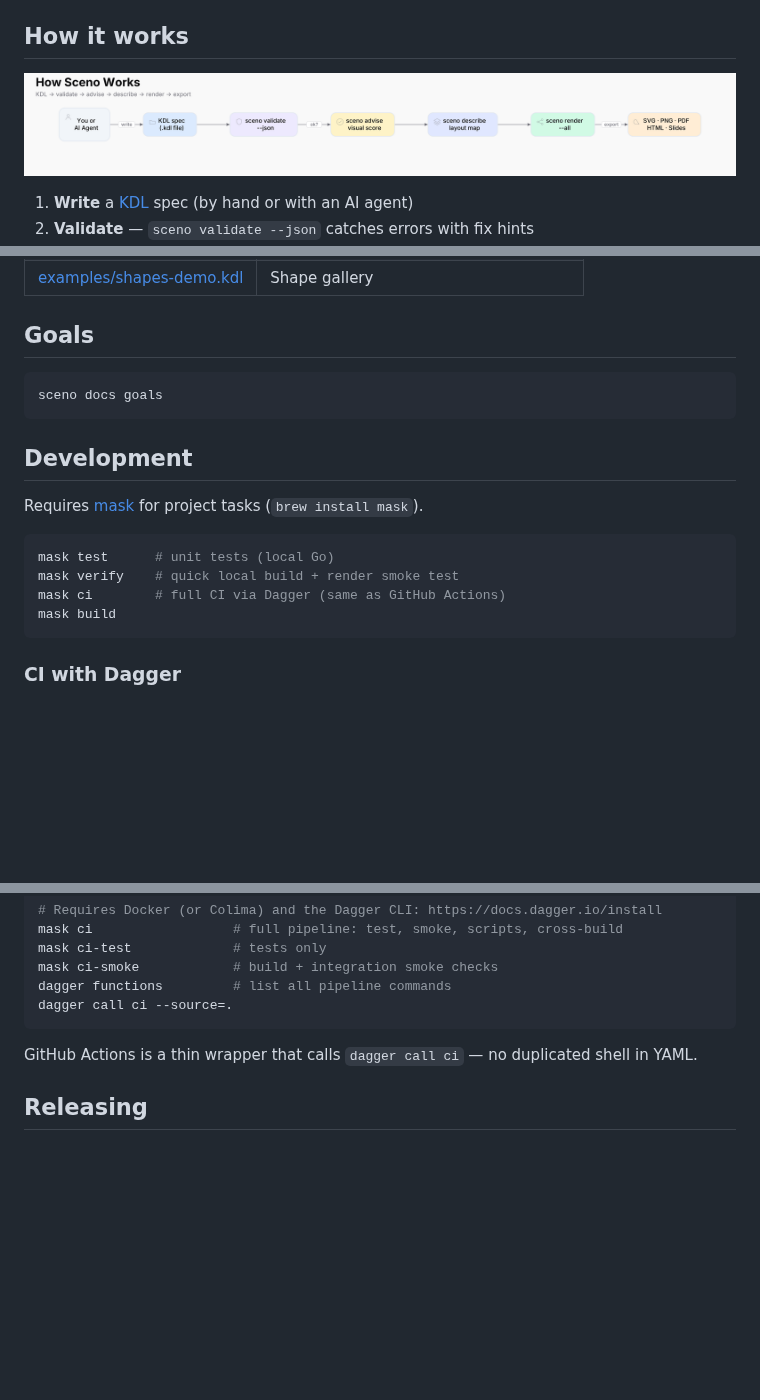
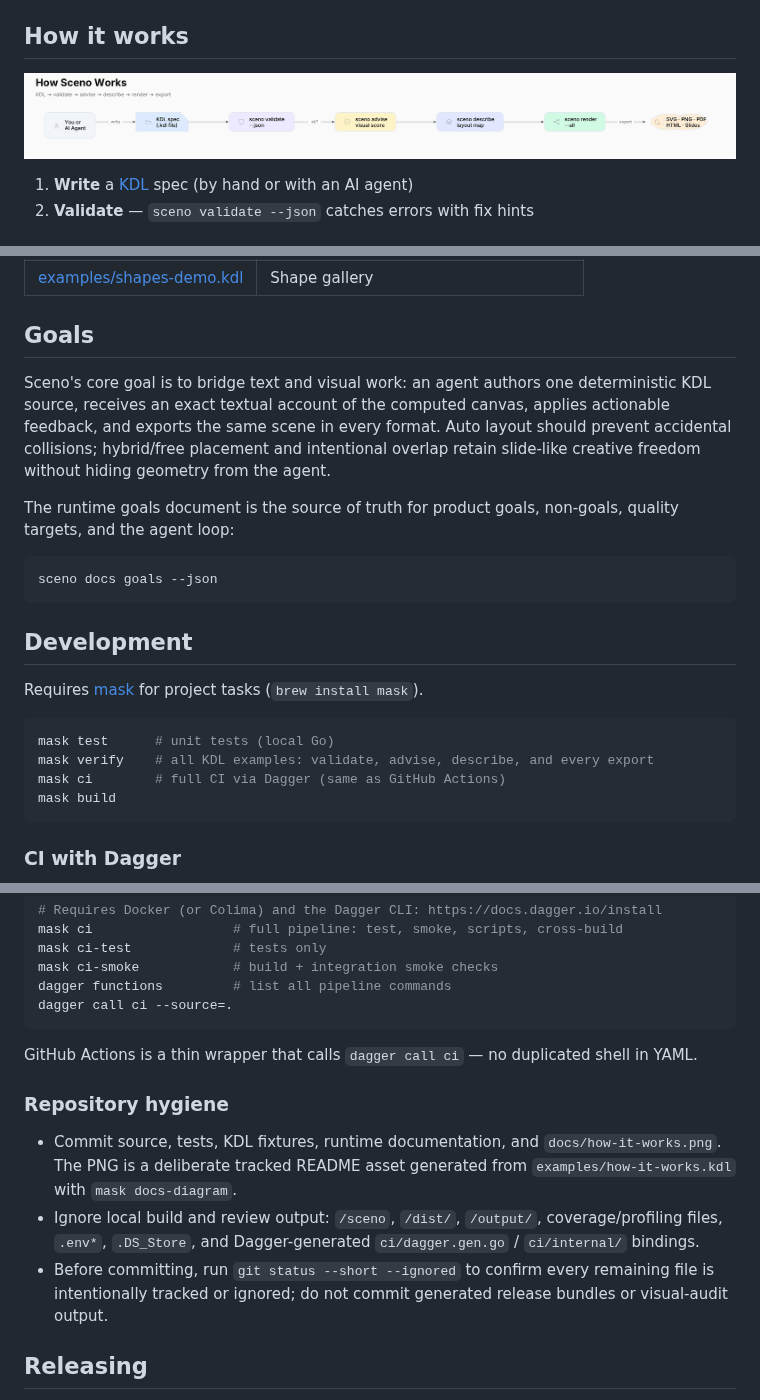
Before and after one commit to niklas-heer/sceno, a Markdown page: README.md, 3 parts joined by grey strips. GitHub-like rendering; pictures changed too: docs/how-it-works.png; blank space fills up the shorter version.

Commit message:
docs(agents): clarify visual feedback goals

````diff
--- a/README.md
+++ b/README.md
@@ -272,8 +273,12 @@ Highlights: `box`, `actor`, `cylinder`, `cloud`, `document`, `callout`, `lane`,
 
 ## Goals
 
+Sceno's core goal is to bridge text and visual work: an agent authors one deterministic KDL source, receives an exact textual account of the computed canvas, applies actionable feedback, and exports the same scene in every format. Auto layout should prevent accidental collisions; hybrid/free placement and intentional overlap retain slide-like creative freedom without hiding geometry from the agent.
+
+The runtime goals document is the source of truth for product goals, non-goals, quality targets, and the agent loop:
+
 ```bash
-sceno docs goals
+sceno docs goals --json
 ```
 
 ## Development
@@ -282,7 +287,7 @@ Requires [mask](https://github.com/jacobdeichert/mask) for project tasks (`brew
 
 ```bash
 mask test      # unit tests (local Go)
-mask verify    # quick local build + render smoke test
+mask verify    # all KDL examples: validate, advise, describe, and every export
 mask ci        # full CI via Dagger (same as GitHub Actions)
 mask build
 ```
@@ -302,6 +307,12 @@ dagger call ci --source=.
 
 GitHub Actions is a thin wrapper that calls `dagger call ci` — no duplicated shell in YAML.
 
+### Repository hygiene
+
+- Commit source, tests, KDL fixtures, runtime documentation, and `docs/how-it-works.png`. The PNG is a deliberate tracked README asset generated from `examples/how-it-works.kdl` with `mask docs-diagram`.
+- Ignore local build and review output: `/sceno`, `/dist/`, `/output/`, coverage/profiling files, `.env*`, `.DS_Store`, and Dagger-generated `ci/dagger.gen.go` / `ci/internal/` bindings.
+- Before committing, run `git status --short --ignored` to confirm every remaining file is intentionally tracked or ignored; do not commit generated release bundles or visual-audit output.
+
 ## Releasing
 
 One command — semver is inferred from [Conventional Commits](https://www.conventionalcommits.org/) since the last tag, then CI runs, VERSION and CHANGELOG update, and the tag is pushed:
````
Also changed, not shown: other parts of README.md (+5 -4 lines), AGENTS.md (+11 -1 lines), ci/README.md (+1 -1 lines), 5 other files.
